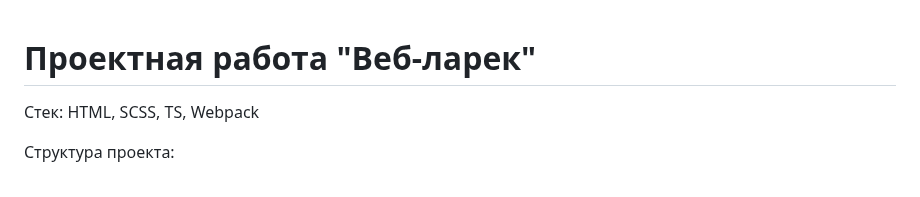
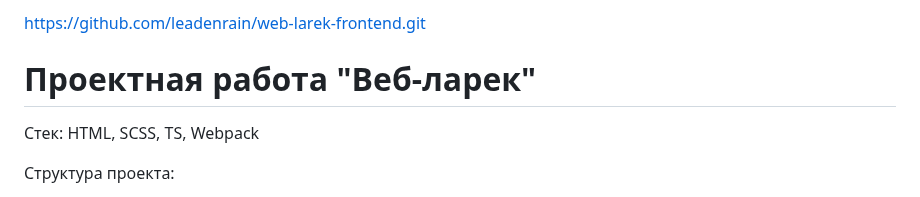
Before and after one commit to leadenrain/web-larek-frontend, a Markdown page: README.md, the part around the change. GitHub-like rendering.

Commit message:
add link

```diff
--- a/README.md
+++ b/README.md
@@ -1,3 +1,5 @@
+https://github.com/leadenrain/web-larek-frontend.git
+
 # Проектная работа "Веб-ларек"
 
 Стек: HTML, SCSS, TS, Webpack
```
